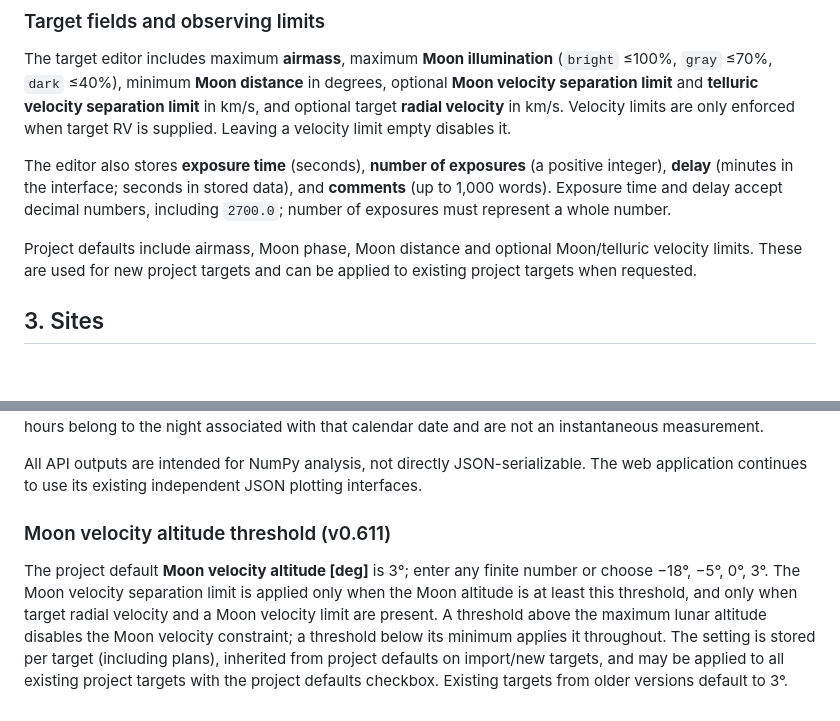
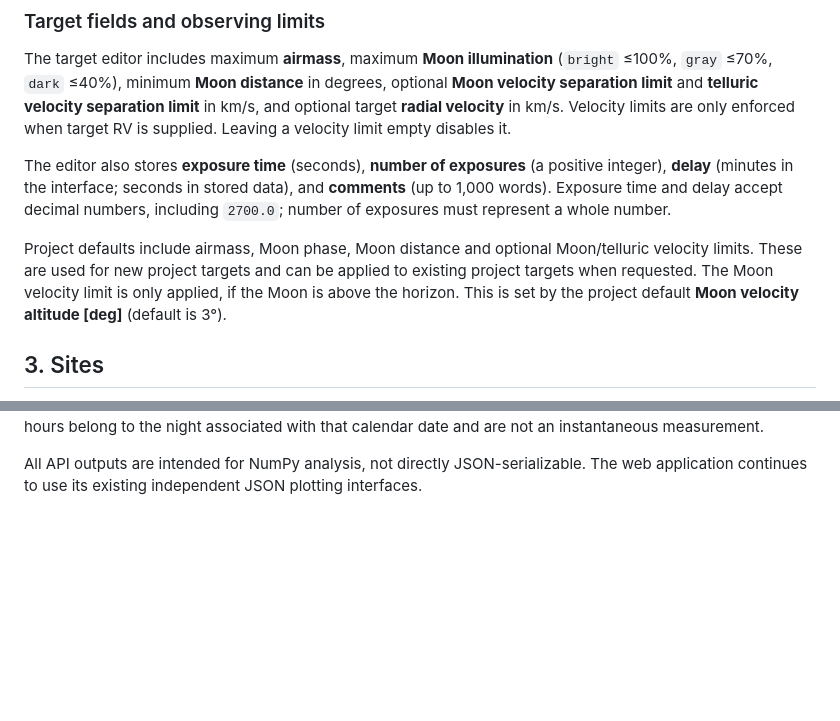
Before and after one commit to dsagred/sky_planner, a Markdown page: README.md, 2 parts joined by grey strips. GitHub-like rendering; blank space fills up the shorter version.

Commit message:
Update README with Moon velocity altitude information
Clarify Moon velocity limit application and update project default details.

```diff
--- a/README.md
+++ b/README.md
@@ -71,7 +71,7 @@ The target editor includes maximum **airmass**, maximum **Moon illumination** (`
 
 The editor also stores **exposure time** (seconds), **number of exposures** (a positive integer), **delay** (minutes in the interface; seconds in stored data), and **comments** (up to 1,000 words). Exposure time and delay accept decimal numbers, including `2700.0`; number of exposures must represent a whole number.
 
-Project defaults include airmass, Moon phase, Moon distance and optional Moon/telluric velocity limits. These are used for new project targets and can be applied to existing project targets when requested.
+Project defaults include airmass, Moon phase, Moon distance and optional Moon/telluric velocity limits. These are used for new project targets and can be applied to existing project targets when requested. The Moon velocity limit is only applied, if the Moon is above the horizon. This is set by the project default **Moon velocity altitude [deg]** (default is 3°).
 
 ## 3. Sites
 
@@ -162,7 +161,3 @@ year = obs.annual(targets, location='paranal', year=2027)
 `annual()` returns `dates` (NumPy `datetime64[D]`, site-local *calendar dates*), `time_utc` (NumPy `datetime64[ns]` for the sampled **local mean solar midnight** at the site's longitude) and `targets` (name → metric arrays). Metrics are `observable_hours` (whole-night integral), `moon_distance`, `barycentric_velocity`, `moon_velocity`, `moon_velocity_difference` and `telluric_velocity_difference`. Angular distances are degrees; velocities km/s. Local mean midnight uses longitude, not the civil time zone. The annual visibility hours belong to the night associated with that calendar date and are not an instantaneous measurement.
 
 All API outputs are intended for NumPy analysis, not directly JSON-serializable. The web application continues to use its existing independent JSON plotting interfaces.
-
-### Moon velocity altitude threshold (v0.611)
-
-The project default **Moon velocity altitude [deg]** is 3°; enter any finite number or choose −18°, −5°, 0°, 3°. The Moon velocity separation limit is applied only when the Moon altitude is at least this threshold, and only when target radial velocity and a Moon velocity limit are present. A threshold above the maximum lunar altitude disables the Moon velocity constraint; a threshold below its minimum applies it throughout. The setting is stored per target (including plans), inherited from project defaults on import/new targets, and may be applied to all existing project targets with the project defaults checkbox. Existing targets from older versions default to 3°.
```
Also changed, not shown: other parts of README.md (+0 -1 lines).
